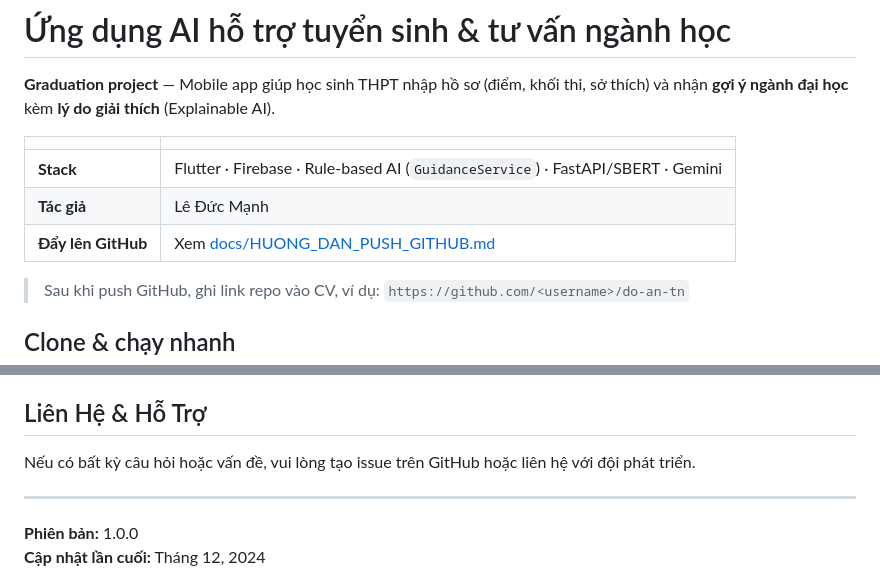
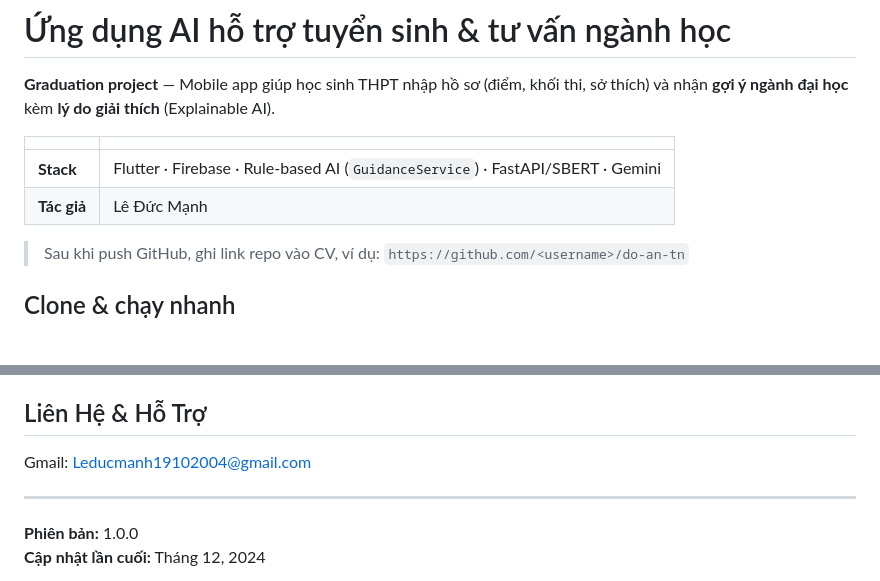
Before and after one commit to manhskillgood/AI-TU-VAN-TUYEN-SINH, a Markdown page: README.md, 2 parts joined by grey strips. GitHub-like rendering; blank space fills up the shorter version.

Commit message:
Remove GitHub push instructions from README
Removed the GitHub push instructions from the README.

```diff
--- a/README.md
+++ b/README.md
@@ -6,7 +6,6 @@
 |---|---|
 | **Stack** | Flutter · Firebase · Rule-based AI (`GuidanceService`) · FastAPI/SBERT · Gemini |
 | **Tác giả** | Lê Đức Mạnh |
-| **Đẩy lên GitHub** | Xem [docs/HUONG_DAN_PUSH_GITHUB.md](docs/HUONG_DAN_PUSH_GITHUB.md) |
 
 > Sau khi push GitHub, ghi link repo vào CV, ví dụ: `https://github.com/<username>/do-an-tn`
 
@@ -251,8 +250,7 @@ lib/
 - Provider Package: https://pub.dev/packages/provider
 
 ## Liên Hệ & Hỗ Trợ
-
-Nếu có bất kỳ câu hỏi hoặc vấn đề, vui lòng tạo issue trên GitHub hoặc liên hệ với đội phát triển.
+Gmail: Leducmanh19102004@gmail.com
 
 ---
 
```
